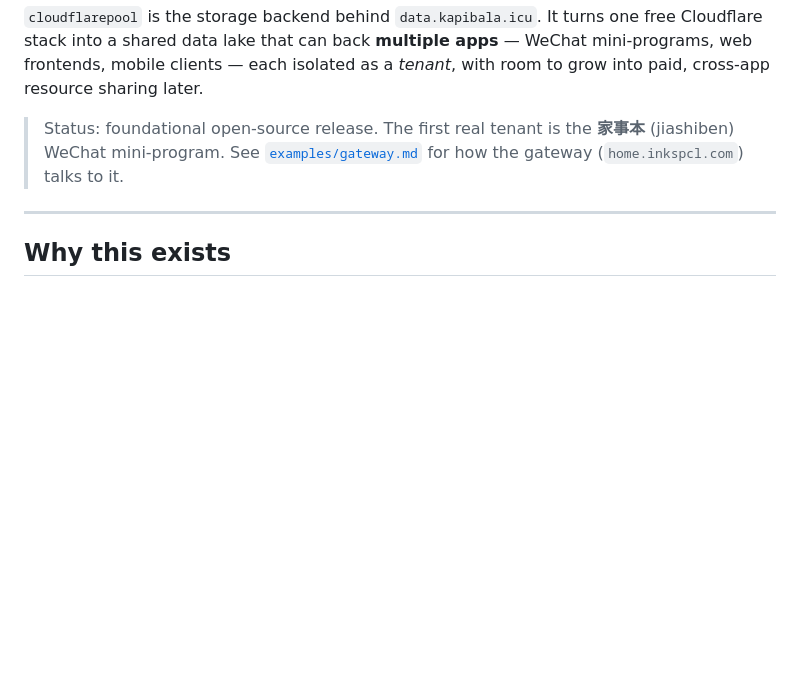
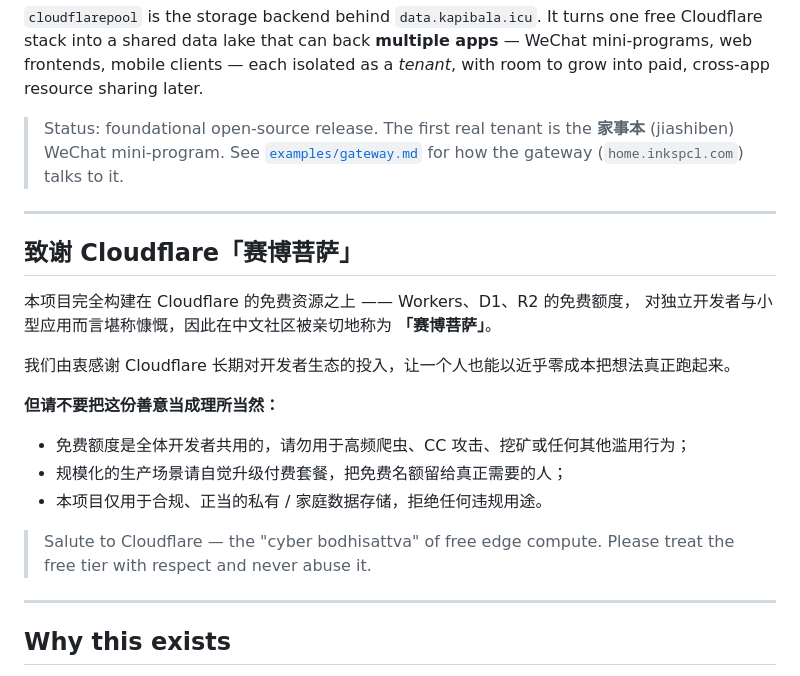
Before and after one commit to tojoevan/CloudFlarePool, a Markdown page: README.md, the part around the change. Drawn GitHub-style; blank space fills up the shorter version.

Commit message:
docs: add tribute to Cloudflare "赛博菩萨" + don't-abuse note

```diff
--- a/README.md
+++ b/README.md
@@ -10,6 +10,24 @@ with room to grow into paid, cross-app resource sharing later.
 > Status: foundational open-source release. The first real tenant is the **家事本**
 > (jiashiben) WeChat mini-program. See [`examples/gateway.md`](examples/gateway.md)
 > for how the gateway (`home.inkspcl.com`) talks to it.
+
+---
+
+## 致谢 Cloudflare「赛博菩萨」
+
+本项目完全构建在 Cloudflare 的免费资源之上 —— Workers、D1、R2 的免费额度，
+对独立开发者与小型应用而言堪称慷慨，因此在中文社区被亲切地称为 **「赛博菩萨」**。
+
+我们由衷感谢 Cloudflare 长期对开发者生态的投入，让一个人也能以近乎零成本把想法真正跑起来。
+
+**但请不要把这份善意当成理所当然：**
+
+- 免费额度是全体开发者共用的，请勿用于高频爬虫、CC 攻击、挖矿或任何其他滥用行为；
+- 规模化的生产场景请自觉升级付费套餐，把免费名额留给真正需要的人；
+- 本项目仅用于合规、正当的私有 / 家庭数据存储，拒绝任何违规用途。
+
+> Salute to Cloudflare — the "cyber bodhisattva" of free edge compute. Please
+> treat the free tier with respect and never abuse it.
 
 ---
 
```
